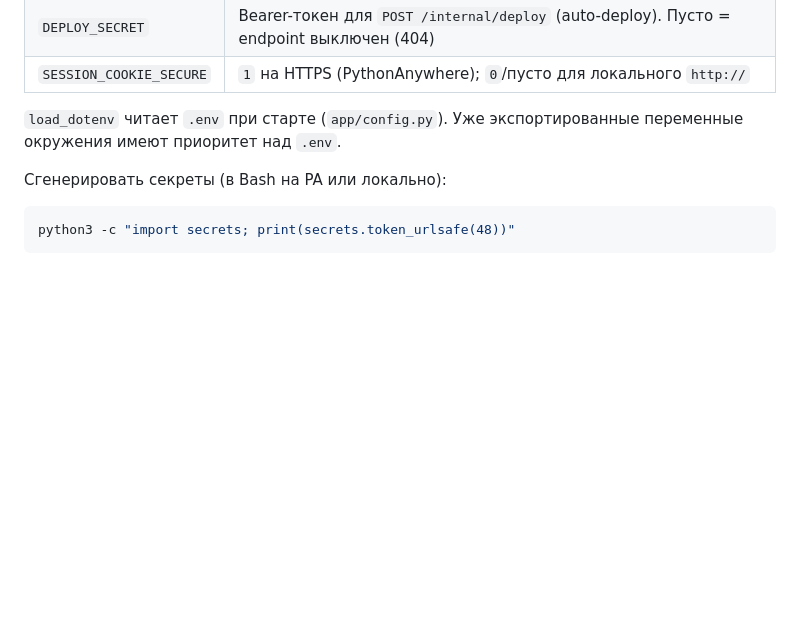
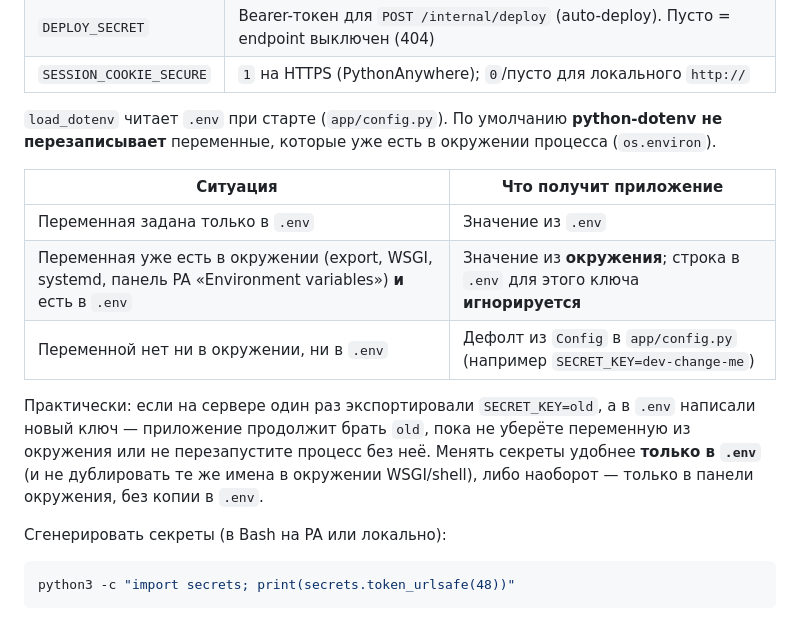
Before and after one commit to discipleartem/flask_blog, a Markdown page: docs/DEPLOY.md, the part around the change. GitHub-like rendering; blank space fills up the shorter version.

Commit message:
docs: clarify behavior of load_dotenv regarding environment variables
Update documentation to explain how load_dotenv interacts with existing environment variables, detailing the precedence of values from .env versus those already set in the environment. Include examples for clarity on variable resolution.

```diff
--- a/docs/DEPLOY.md
+++ b/docs/DEPLOY.md
@@ -115,7 +115,15 @@ SESSION_COOKIE_SECURE=1
 | `SESSION_COOKIE_SECURE` | `1` на HTTPS (PythonAnywhere); `0`/пусто для локального `http://`                       |
 
 
-`load_dotenv` читает `.env` при старте (`app/config.py`). Уже экспортированные переменные окружения имеют приоритет над `.env`.
+`load_dotenv` читает `.env` при старте (`app/config.py`). По умолчанию **python-dotenv не перезаписывает** переменные, которые уже есть в окружении процесса (`os.environ`).
+
+| Ситуация | Что получит приложение |
+|----------|------------------------|
+| Переменная задана только в `.env` | Значение из `.env` |
+| Переменная уже есть в окружении (export, WSGI, systemd, панель PA «Environment variables») **и** есть в `.env` | Значение из **окружения**; строка в `.env` для этого ключа **игнорируется** |
+| Переменной нет ни в окружении, ни в `.env` | Дефолт из `Config` в `app/config.py` (например `SECRET_KEY=dev-change-me`) |
+
+Практически: если на сервере один раз экспортировали `SECRET_KEY=old`, а в `.env` написали новый ключ — приложение продолжит брать `old`, пока не уберёте переменную из окружения или не перезапустите процесс без неё. Менять секреты удобнее **только в `.env`** (и не дублировать те же имена в окружении WSGI/shell), либо наоборот — только в панели окружения, без копии в `.env`.
 
 Сгенерировать секреты (в Bash на PA или локально):
 
```
